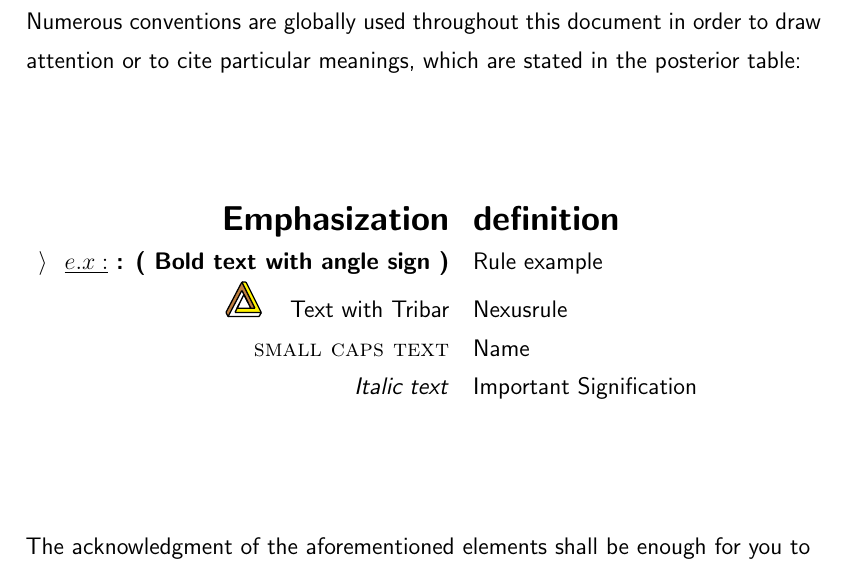
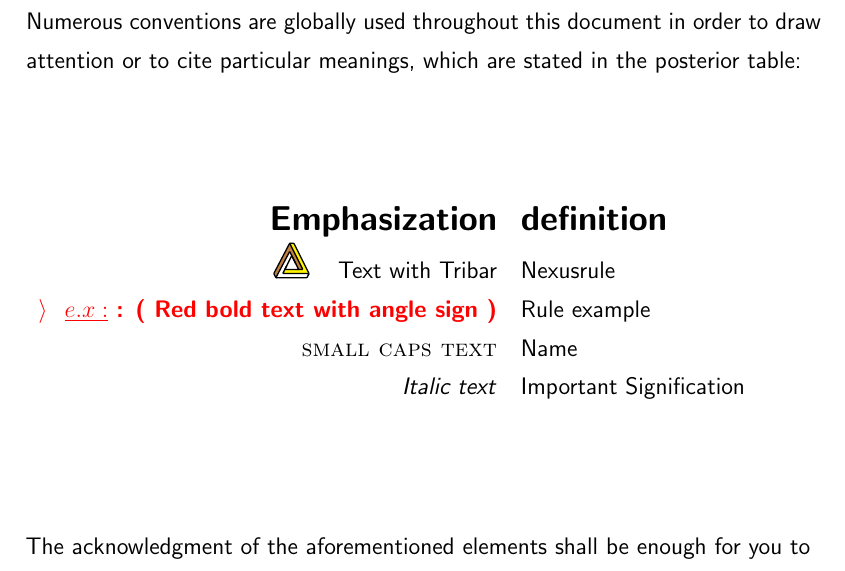
Before and after one commit to NexusWide/StyleGuide, a LaTeX document (rule_sets/project_management_style/latex_version/main.tex): part of page 6 of 17, cut so that both start at the same text. Compiled offline with pdfLaTeX.

Commit message:
fix(docs): add color to example format
...

project_management_latex: 122

```diff
--- a/rule_sets/project_management_style/latex_version/main.tex
+++ b/rule_sets/project_management_style/latex_version/main.tex
@@ -28,8 +28,8 @@
 \newcommand{\header}[1]{ \textsf{#1} \relax{}}
 \newcommand{\important}[1]{\textit{#1}}
 \newcommand{\name}[1]{{\textsc{#1}}}
-\newcommand{\example}[1]{{$\rangle\hspace{0.3cm} \underline{e.x: }$ \bfseries: ( #1 )}}
 \newcommand{\nexusrule}[1]{\Tribar[2][white][yellow][brown]{\hspace{0.5cm}#1}}
+\newcommand{\example}[1]{{\color{red}$\rangle\hspace{0.3cm} \underline{e.x: }$ \bfseries: ( #1 )}}
 %
 
 
@@ -151,8 +151,8 @@
         \hspace{2.8cm}
         \raggedright \textbf{\Large Emphasization} & \textbf{\Large definition} \tabularnewline
 
-        \example{Bold text with angle sign} & Rule example \tabularnewline
         \nexusrule{Text with Tribar} & Nexusrule \tabularnewline
+        \example{Red bold text with angle sign} & Rule example \tabularnewline
         \name{small caps text} & Name \tabularnewline
         \important{Italic text} & Important Signification
 
```
